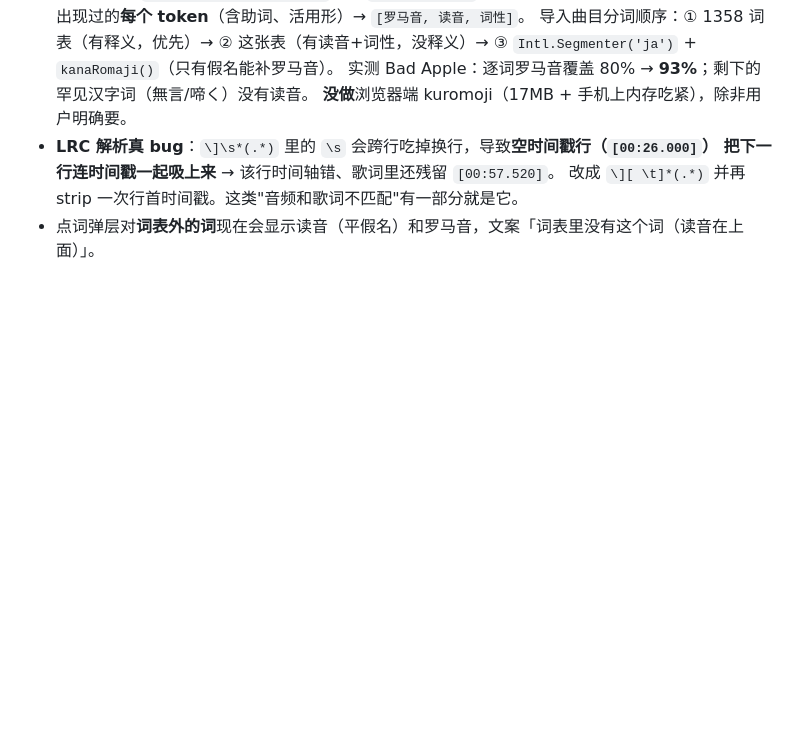
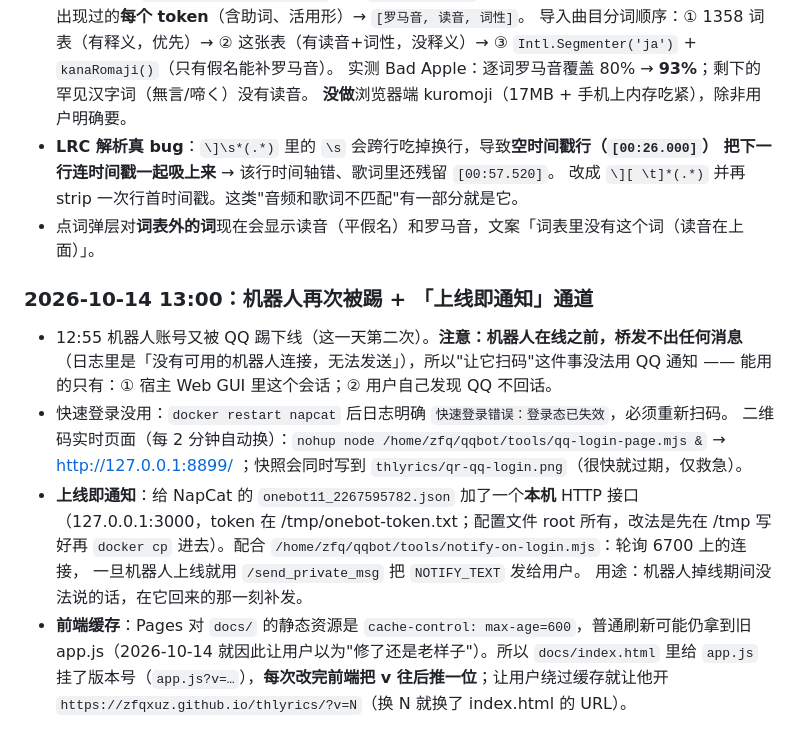
Before and after one commit to zfqxuz/thlyrics, a Markdown page: AGENTS.md, the part around the change. GitHub-like rendering; blank space fills up the shorter version.

Commit message:
记录：机器人再次被踢、上线即通知通道、前端缓存版本号约定

```diff
--- a/AGENTS.md
+++ b/AGENTS.md
@@ -200,3 +200,21 @@
   把下一行连时间戳一起吸上来** → 该行时间轴错、歌词里还残留 `[00:57.520]`。
   改成 `\][ \t]*(.*)` 并再 strip 一次行首时间戳。这类"音频和歌词不匹配"有一部分就是它。
 - 点词弹层对**词表外的词**现在会显示读音（平假名）和罗马音，文案「词表里没有这个词（读音在上面）」。
+
+### 2026-10-14 13:00：机器人再次被踢 + 「上线即通知」通道
+
+- 12:55 机器人账号又被 QQ 踢下线（这一天第二次）。**注意：机器人在线之前，桥发不出任何消息**
+  （日志里是「没有可用的机器人连接，无法发送」），所以"让它扫码"这件事没法用 QQ 通知 ——
+  能用的只有：① 宿主 Web GUI 里这个会话；② 用户自己发现 QQ 不回话。
+- 快速登录没用：`docker restart napcat` 后日志明确 `快速登录错误：登录态已失效`，必须重新扫码。
+  二维码实时页面（每 2 分钟自动换）：`nohup node /home/zfq/qqbot/tools/qq-login-page.mjs &`
+  → http://127.0.0.1:8899/ ；快照会同时写到 `thlyrics/qr-qq-login.png`（很快就过期，仅救急）。
+- **上线即通知**：给 NapCat 的 `onebot11_2267595782.json` 加了一个**本机** HTTP 接口
+  （127.0.0.1:3000，token 在 /tmp/onebot-token.txt；配置文件 root 所有，改法是先在 /tmp 写好再
+  `docker cp` 进去）。配合 `/home/zfq/qqbot/tools/notify-on-login.mjs`：轮询 6700 上的连接，
+  一旦机器人上线就用 `/send_private_msg` 把 `NOTIFY_TEXT` 发给用户。
+  用途：机器人掉线期间没法说的话，在它回来的那一刻补发。
+- **前端缓存**：Pages 对 `docs/` 的静态资源是 `cache-control: max-age=600`，普通刷新可能仍拿到旧
+  app.js（2026-10-14 就因此让用户以为"修了还是老样子"）。所以 `docs/index.html` 里给
+  `app.js` 挂了版本号（`app.js?v=…`），**每次改完前端把 v 往后推一位**；让用户绕过缓存就让他开
+  `https://zfqxuz.github.io/thlyrics/?v=N`（换 N 就换了 index.html 的 URL）。
```
